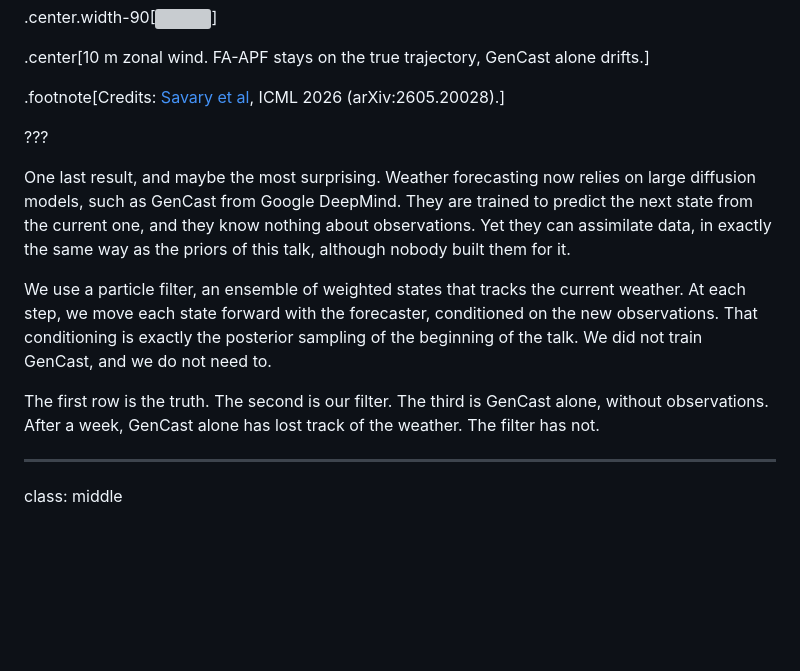
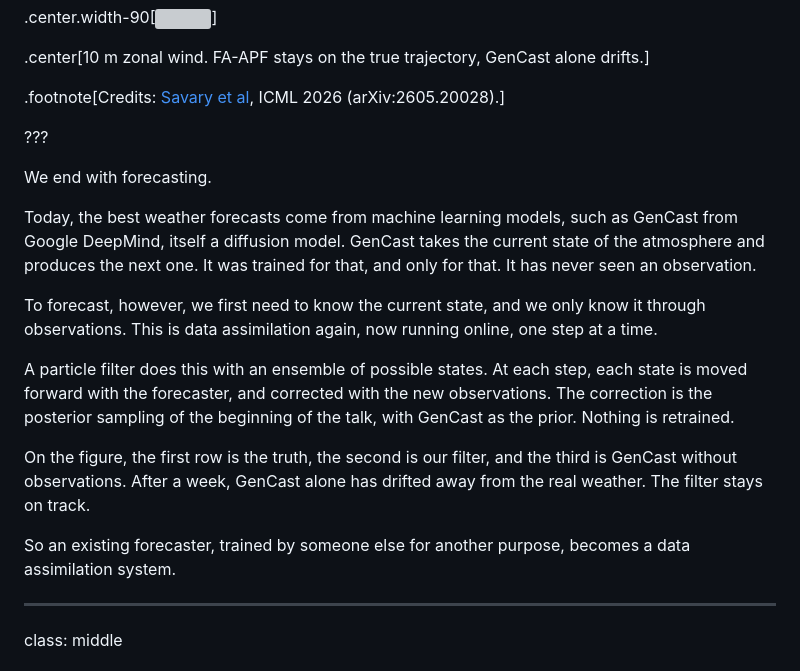
Before and after one commit to glouppe/talk-ai4sci-mainz-2026, a Markdown page: talk.md, the part around the change. Drawn GitHub-style; blank space fills up the shorter version; grey boxes are pictures that could not be loaded.

Commit message:
Slide 39 notes: reworded
Co-Authored-By: Claude Opus 5.5 <noreply@anthropic.com>

```diff
--- a/talk.md
+++ b/talk.md
@@ -805,11 +805,17 @@ Diffusion-based forecasters such as GenCast sample the next state $p(x\_k | x\_{
 
 ???
 
-One last result, and maybe the most surprising. Weather forecasting now relies on large diffusion models, such as GenCast from Google DeepMind. They are trained to predict the next state from the current one, and they know nothing about observations. Yet they can assimilate data, in exactly the same way as the priors of this talk, although nobody built them for it.
+We end with forecasting.
 
-We use a particle filter, an ensemble of weighted states that tracks the current weather. At each step, we move each state forward with the forecaster, conditioned on the new observations. That conditioning is exactly the posterior sampling of the beginning of the talk. We did not train GenCast, and we do not need to.
+Today, the best weather forecasts come from machine learning models, such as GenCast from Google DeepMind, itself a diffusion model. GenCast takes the current state of the atmosphere and produces the next one. It was trained for that, and only for that. It has never seen an observation.
 
-The first row is the truth. The second is our filter. The third is GenCast alone, without observations. After a week, GenCast alone has lost track of the weather. The filter has not.
+To forecast, however, we first need to know the current state, and we only know it through observations. This is data assimilation again, now running online, one step at a time.
+
+A particle filter does this with an ensemble of possible states. At each step, each state is moved forward with the forecaster, and corrected with the new observations. The correction is the posterior sampling of the beginning of the talk, with GenCast as the prior. Nothing is retrained.
+
+On the figure, the first row is the truth, the second is our filter, and the third is GenCast without observations. After a week, GenCast alone has drifted away from the real weather. The filter stays on track.
+
+So an existing forecaster, trained by someone else for another purpose, becomes a data assimilation system.
 
 ---
 
```
